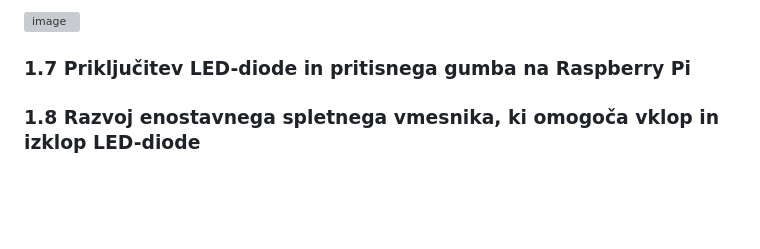
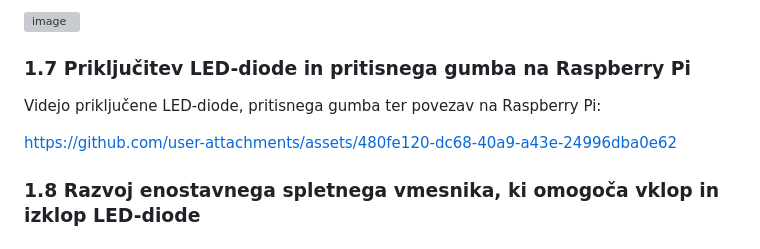
Before and after one commit to simonjaversek/IoT_Seminarska-naloga, a Markdown page: README.md, the part around the change. GitHub-like rendering; blank space fills up the shorter version; grey boxes are pictures that could not be loaded.

```diff
--- a/README.md
+++ b/README.md
@@ -141,6 +141,12 @@ In zadeva že deluje:
 
 ### 1.7 Priključitev LED-diode in pritisnega gumba na Raspberry Pi
 
+Videjo priključene LED-diode, pritisnega gumba ter povezav na Raspberry Pi:
+
+https://github.com/user-attachments/assets/480fe120-dc68-40a9-a43e-24996dba0e62
+
+
+
 
 ### 1.8 Razvoj enostavnega spletnega vmesnika, ki omogoča vklop in izklop LED-diode
 
```
